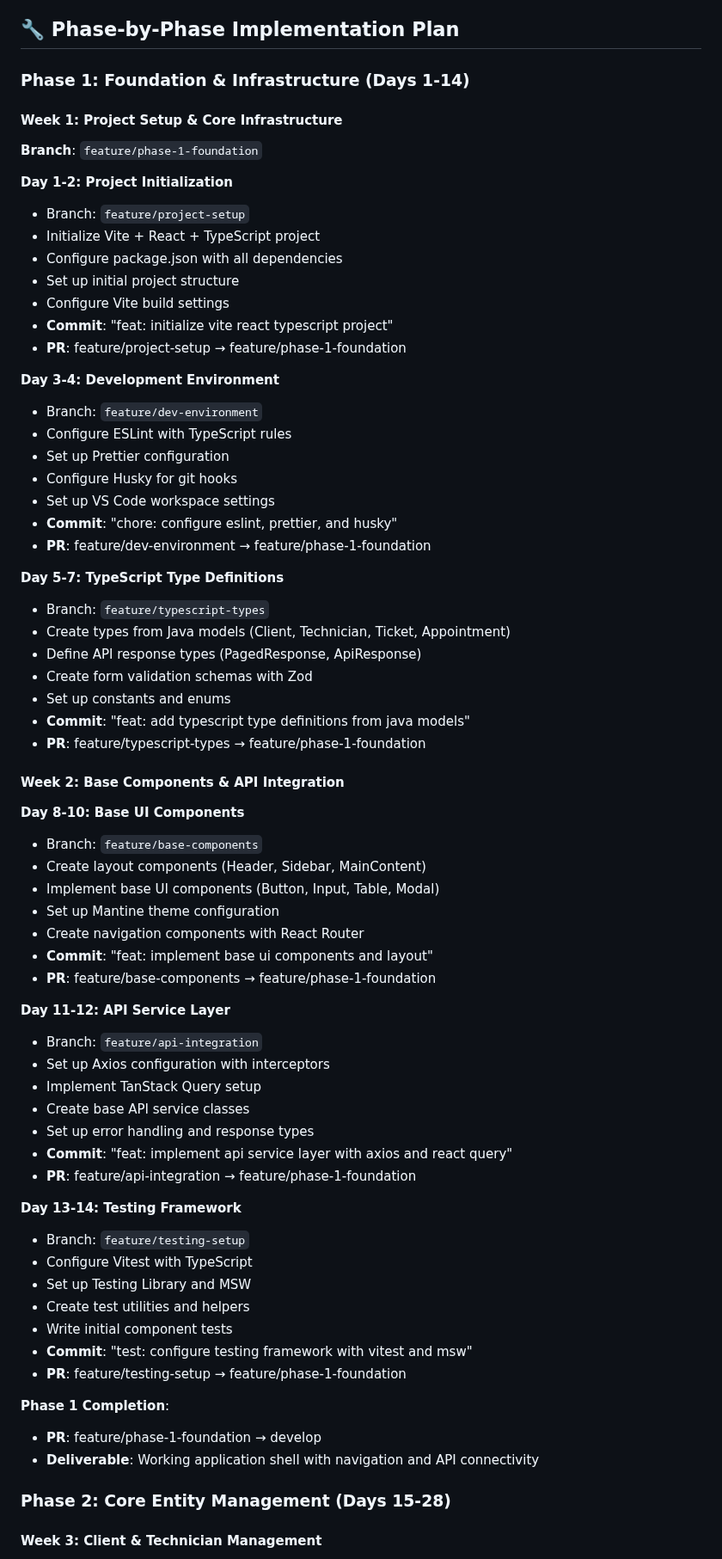
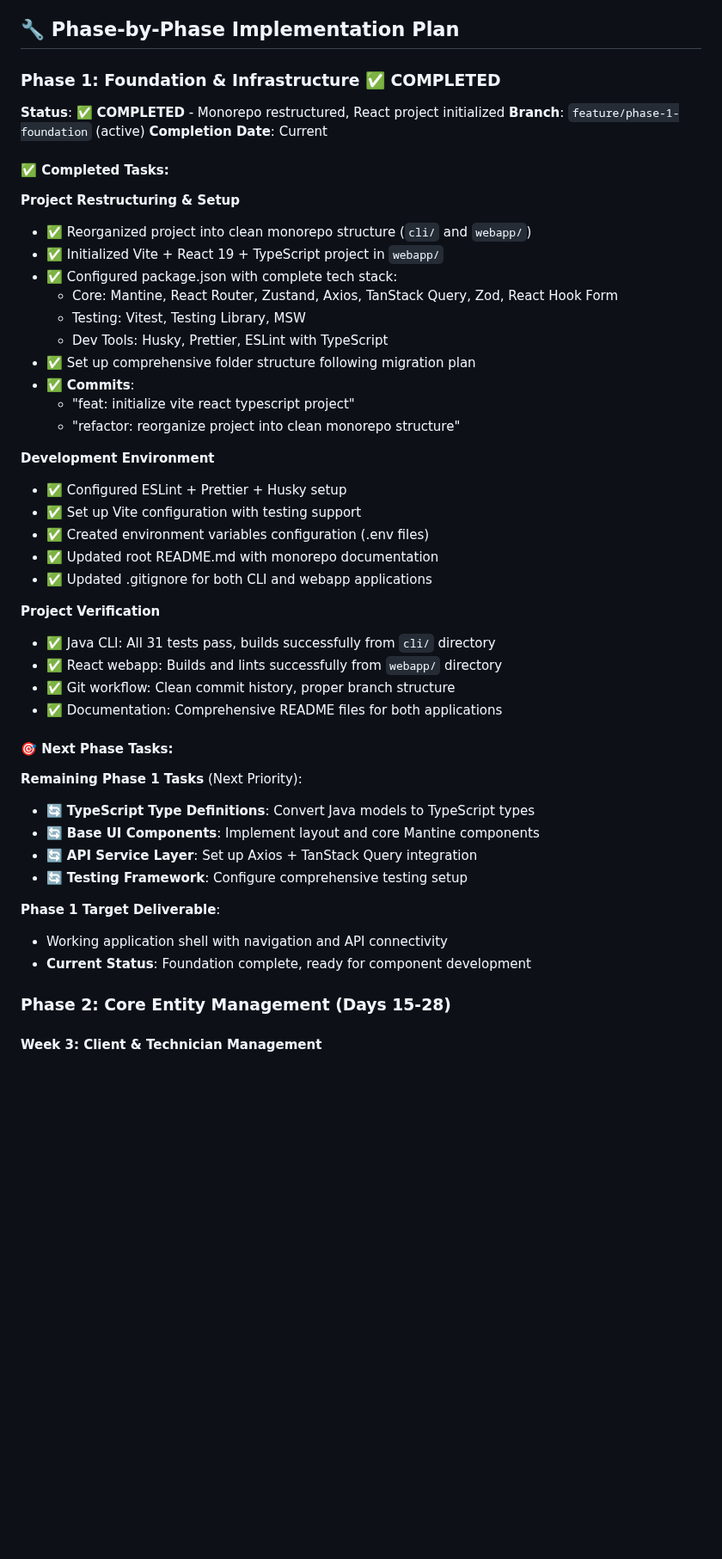
Before and after one commit to defford/local-tech-support-client, a Markdown page: docs/REACT_MIGRATION_PLAN.md, the part around one of its changes. Shown at 86% size. Drawn GitHub-style; blank space fills up the shorter version.

```diff
--- a/docs/REACT_MIGRATION_PLAN.md
+++ b/docs/REACT_MIGRATION_PLAN.md
@@ -179,69 +194,50 @@ tech-support-webapp/
 
 ## 🔧 Phase-by-Phase Implementation Plan
 
-### Phase 1: Foundation & Infrastructure (Days 1-14)
+### Phase 1: Foundation & Infrastructure ✅ COMPLETED
 
-#### Week 1: Project Setup & Core Infrastructure
-**Branch**: `feature/phase-1-foundation`
+**Status**: ✅ **COMPLETED** - Monorepo restructured, React project initialized
+**Branch**: `feature/phase-1-foundation` (active)
+**Completion Date**: Current
 
-**Day 1-2: Project Initialization**
-- Branch: `feature/project-setup`
-- Initialize Vite + React + TypeScript project
-- Configure package.json with all dependencies
-- Set up initial project structure
-- Configure Vite build settings
-- **Commit**: "feat: initialize vite react typescript project"
-- **PR**: feature/project-setup → feature/phase-1-foundation
+#### ✅ Completed Tasks:
 
-**Day 3-4: Development Environment**
-- Branch: `feature/dev-environment`
-- Configure ESLint with TypeScript rules
-- Set up Prettier configuration
-- Configure Husky for git hooks
-- Set up VS Code workspace settings
-- **Commit**: "chore: configure eslint, prettier, and husky"
-- **PR**: feature/dev-environment → feature/phase-1-foundation
+**Project Restructuring & Setup**
+- ✅ Reorganized project into clean monorepo structure (`cli/` and `webapp/`)
+- ✅ Initialized Vite + React 19 + TypeScript project in `webapp/`
+- ✅ Configured package.json with complete tech stack:
+  - Core: Mantine, React Router, Zustand, Axios, TanStack Query, Zod, React Hook Form
+  - Testing: Vitest, Testing Library, MSW
+  - Dev Tools: Husky, Prettier, ESLint with TypeScript
+- ✅ Set up comprehensive folder structure following migration plan
+- ✅ **Commits**:
+  - "feat: initialize vite react typescript project"
+  - "refactor: reorganize project into clean monorepo structure"
 
-**Day 5-7: TypeScript Type Definitions**
-- Branch: `feature/typescript-types`
-- Create types from Java models (Client, Technician, Ticket, Appointment)
-- Define API response types (PagedResponse, ApiResponse)
-- Create form validation schemas with Zod
-- Set up constants and enums
-- **Commit**: "feat: add typescript type definitions from java models"
-- **PR**: feature/typescript-types → feature/phase-1-foundation
+**Development Environment**
+- ✅ Configured ESLint + Prettier + Husky setup
+- ✅ Set up Vite configuration with testing support
+- ✅ Created environment variables configuration (.env files)
+- ✅ Updated root README.md with monorepo documentation
+- ✅ Updated .gitignore for both CLI and webapp applications
 
-#### Week 2: Base Components & API Integration
-**Day 8-10: Base UI Components**
-- Branch: `feature/base-components`
-- Create layout components (Header, Sidebar, MainContent)
-- Implement base UI components (Button, Input, Table, Modal)
-- Set up Mantine theme configuration
-- Create navigation components with React Router
-- **Commit**: "feat: implement base ui components and layout"
-- **PR**: feature/base-components → feature/phase-1-foundation
+**Project Verification**
+- ✅ Java CLI: All 31 tests pass, builds successfully from `cli/` directory
+- ✅ React webapp: Builds and lints successfully from `webapp/` directory
+- ✅ Git workflow: Clean commit history, proper branch structure
+- ✅ Documentation: Comprehensive README files for both applications
 
-**Day 11-12: API Service Layer**
-- Branch: `feature/api-integration`
-- Set up Axios configuration with interceptors
-- Implement TanStack Query setup
-- Create base API service classes
-- Set up error handling and response types
-- **Commit**: "feat: implement api service layer with axios and react query"
-- **PR**: feature/api-integration → feature/phase-1-foundation
+#### 🎯 Next Phase Tasks:
 
-**Day 13-14: Testing Framework**
-- Branch: `feature/testing-setup`
-- Configure Vitest with TypeScript
-- Set up Testing Library and MSW
-- Create test utilities and helpers
-- Write initial component tests
-- **Commit**: "test: configure testing framework with vitest and msw"
-- **PR**: feature/testing-setup → feature/phase-1-foundation
+**Remaining Phase 1 Tasks** (Next Priority):
+- 🔄 **TypeScript Type Definitions**: Convert Java models to TypeScript types
+- 🔄 **Base UI Components**: Implement layout and core Mantine components
+- 🔄 **API Service Layer**: Set up Axios + TanStack Query integration
+- 🔄 **Testing Framework**: Configure comprehensive testing setup
 
-**Phase 1 Completion**:
-- **PR**: feature/phase-1-foundation → develop
-- **Deliverable**: Working application shell with navigation and API connectivity
+**Phase 1 Target Deliverable**:
+- Working application shell with navigation and API connectivity
+- **Current Status**: Foundation complete, ready for component development
 
 ### Phase 2: Core Entity Management (Days 15-28)
 
```
Also changed, not shown: other parts of docs/REACT_MIGRATION_PLAN.md (+113 -53 lines).
